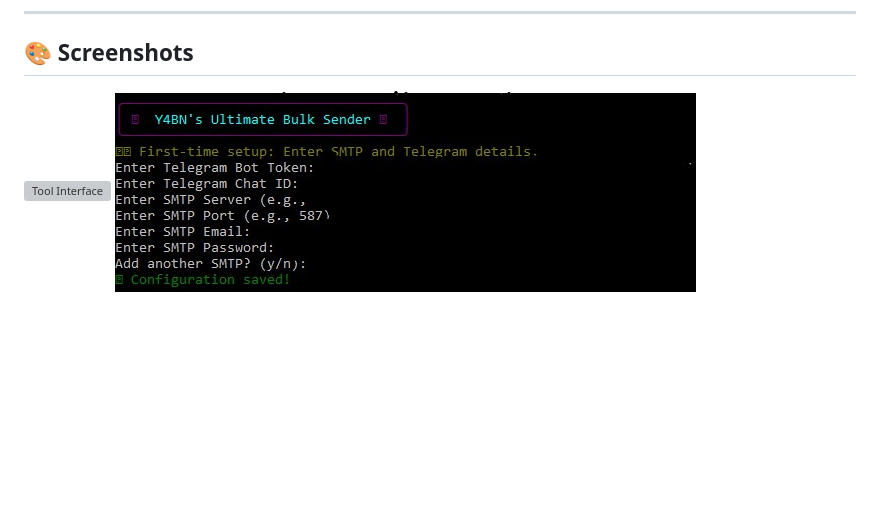
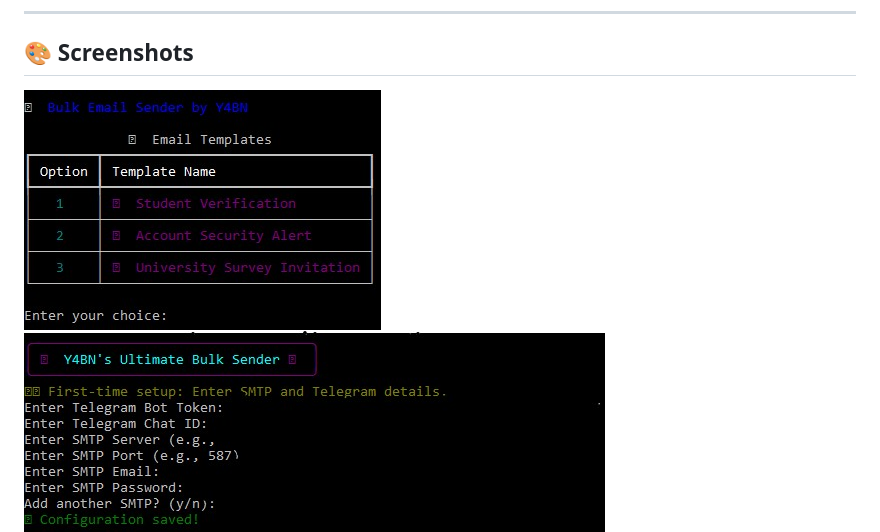
Before and after one commit to yabuna/Advanced-Bulk-Email-Sender-by-Y4BN, a Markdown page: README.md, the part around one of its changes. Drawn GitHub-style; blank space fills up the shorter version; grey boxes are pictures that could not be loaded.

```diff
--- a/README.md
+++ b/README.md
@@ -100,7 +100,7 @@ The tool processes emails **with a progress bar** and sends real-time **Telegram
 
 ## 🎨 Screenshots
 
-![Tool Interface](Images/panel.jpg)
+![Tool Interface](Images/panell.jpg)
 ![Tool Login](Images/login.jpg)
 ![Tool Output](Images/output.jpg)
 
```
Also changed, not shown: other parts of README.md (+0 -2 lines).
